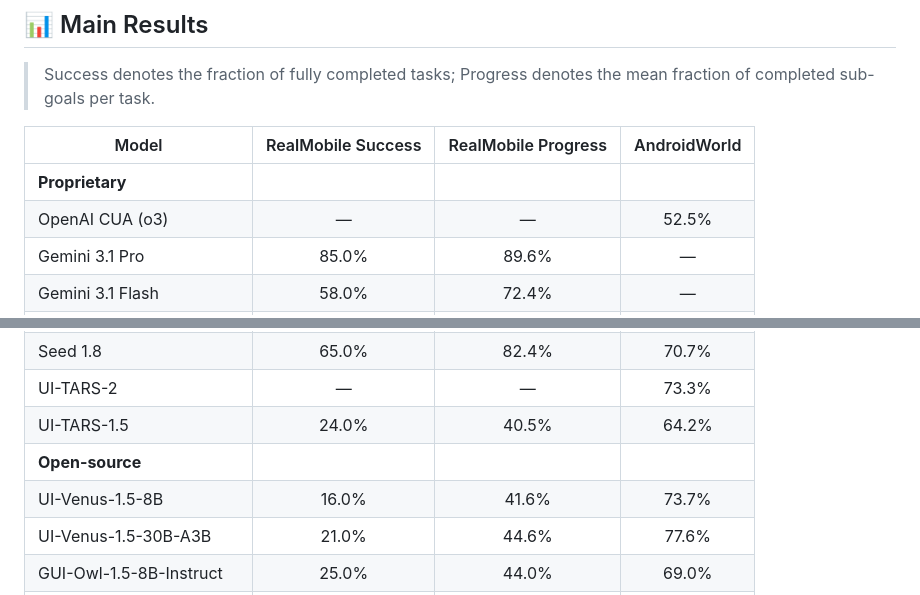
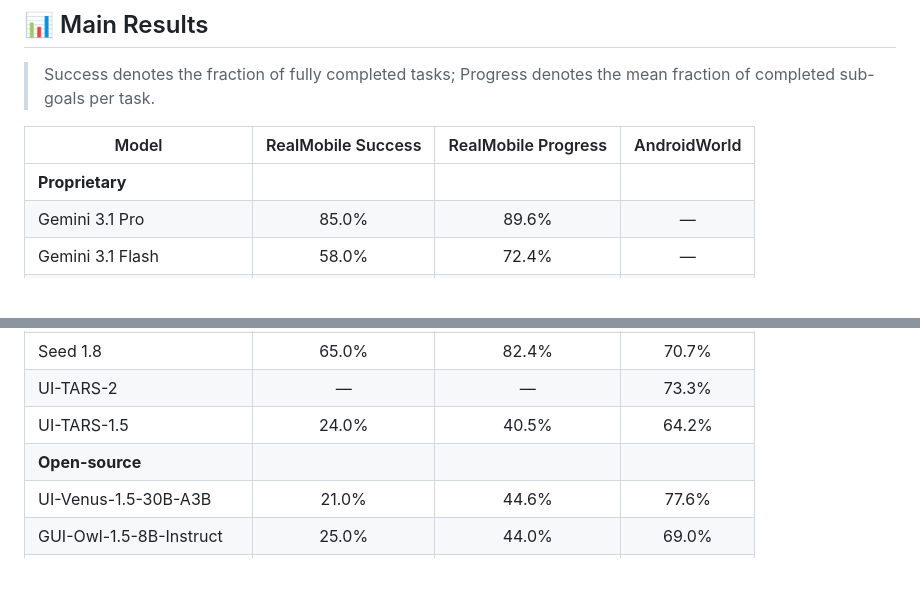
Before and after one commit to SeerRay-Lab/Xiaomi-GUI-0, a Markdown page: README.md, 2 parts joined by grey strips. GitHub-like rendering; blank space fills up the shorter version.

Commit message:
Drop OpenAI CUA (o3) and UI-Venus-1.5-8B from results table
Co-Authored-By: Claude Opus 4.8 <noreply@anthropic.com>

```diff
--- a/README.md
+++ b/README.md
@@ -42,7 +42,6 @@ High benchmark scores do not reliably predict performance on real devices, where
 | Model | RealMobile&nbsp;Success | RealMobile&nbsp;Progress | AndroidWorld |
 |---|:---:|:---:|:---:|
 | **Proprietary** | | | |
-| OpenAI CUA (o3) | — | — | 52.5% |
 | Gemini 3.1 Pro | 85.0% | 89.6% | — |
 | Gemini 3.1 Flash | 58.0% | 72.4% | — |
 | Claude Opus 4.7 | 60.0% | 74.8% | — |
@@ -52,7 +51,6 @@ High benchmark scores do not reliably predict performance on real devices, where
 | UI-TARS-2 | — | — | 73.3% |
 | UI-TARS-1.5 | 24.0% | 40.5% | 64.2% |
 | **Open-source** | | | |
-| UI-Venus-1.5-8B | 16.0% | 41.6% | 73.7% |
 | UI-Venus-1.5-30B-A3B | 21.0% | 44.6% | 77.6% |
 | GUI-Owl-1.5-8B-Instruct | 25.0% | 44.0% | 69.0% |
 | GUI-Owl-1.5-8B-Thinking | 26.0% | 39.0% | 71.6% |
```
